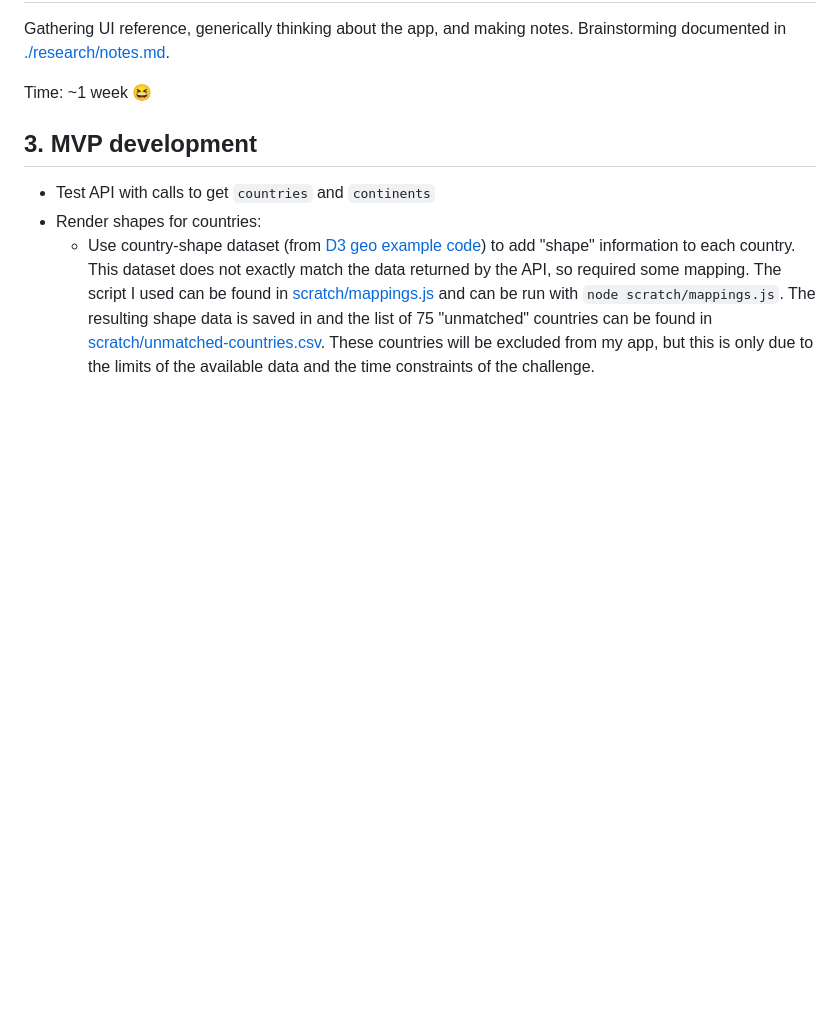
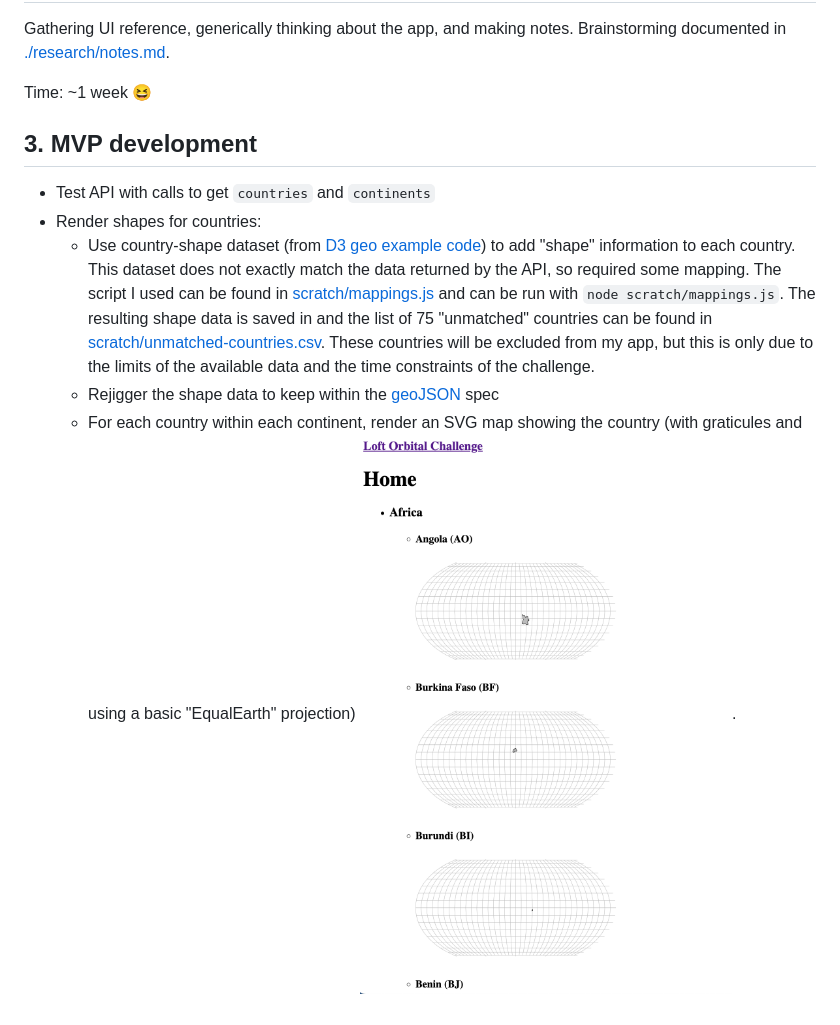
Before and after one commit to tomhazledine/loft-orbital-challenge, a Markdown page: WORK_SUMMARY.md, the part around the change. Drawn GitHub-style; pictures changed too: research/first-countries-render.png (added); blank space fills up the shorter version.

Commit message:
Render countries in SVG

```diff
--- a/WORK_SUMMARY.md
+++ b/WORK_SUMMARY.md
@@ -23,3 +23,5 @@ Time: ~1 week 😆
 -   Test API with calls to get `countries` and `continents`
 -   Render shapes for countries:
     -   Use country-shape dataset (from [D3 geo example code](https://raw.githubusercontent.com/holtzy/D3-graph-gallery/master/DATA/world.geojson)) to add "shape" information to each country. This dataset does not exactly match the data returned by the API, so required some mapping. The script I used can be found in [scratch/mappings.js](./scratch/mappings.js) and can be run with `node scratch/mappings.js`. The resulting shape data is saved in []() and the list of 75 "unmatched" countries can be found in [scratch/unmatched-countries.csv](./scratch/unmatched-countries.csv). These countries will be excluded from my app, but this is only due to the limits of the available data and the time constraints of the challenge.
+    -   Rejigger the shape data to keep within the [geoJSON](https://geojson.org/) spec
+    -   For each country within each continent, render an SVG map showing the country (with graticules and using a basic "EqualEarth" projection) ![Simple per-country render](research/first-countries-render.png).
```
Also changed, not shown: 7 other files.
